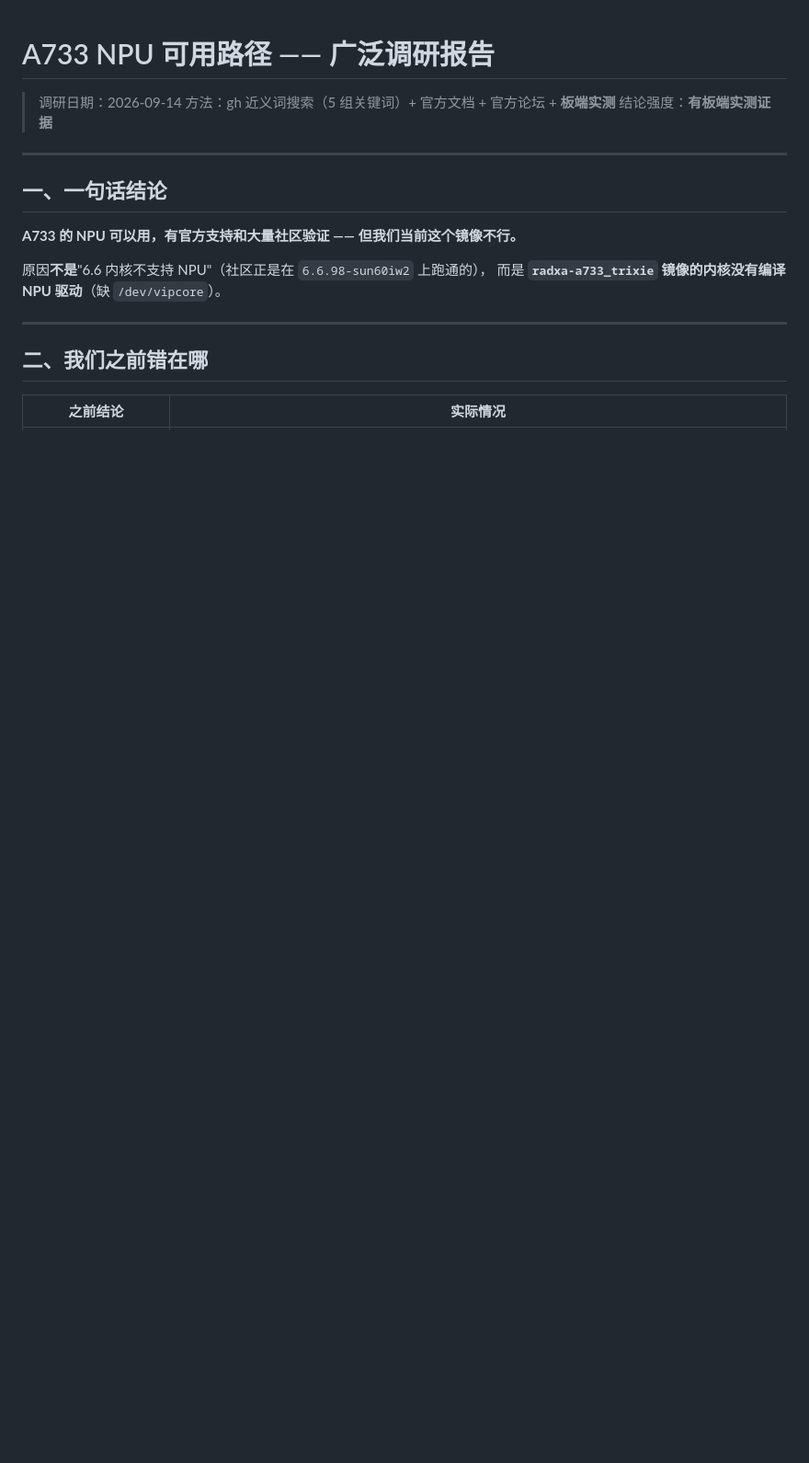
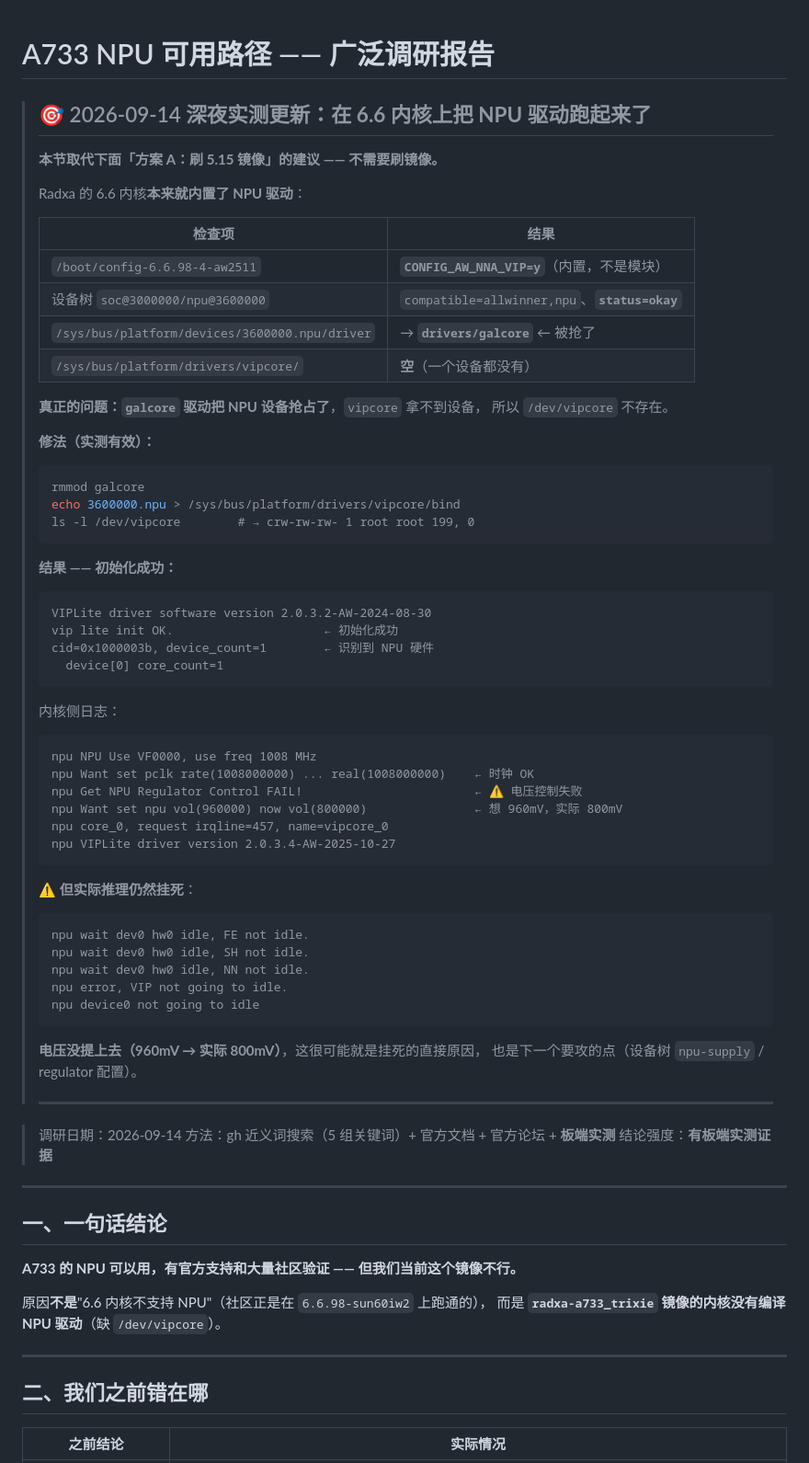
Before and after one commit to lilyco-42/radxa_utlra, a Markdown page: docs/a733-npu-usable-path.md, the part around one of its changes. Shown at 92% size. GitHub-like rendering; blank space fills up the shorter version.

````diff
--- a/docs/a733-npu-usable-path.md
+++ b/docs/a733-npu-usable-path.md
@@ -1,4 +1,63 @@
 # A733 NPU 可用路径 —— 广泛调研报告
+
+> ## 🎯 2026-09-14 深夜实测更新：**在 6.6 内核上把 NPU 驱动跑起来了**
+>
+> **本节取代下面「方案 A：刷 5.15 镜像」的建议 —— 不需要刷镜像。**
+>
+> Radxa 的 6.6 内核**本来就内置了 NPU 驱动**：
+>
+> | 检查项 | 结果 |
+> |---|---|
+> | `/boot/config-6.6.98-4-aw2511` | **`CONFIG_AW_NNA_VIP=y`**（内置，不是模块） |
+> | 设备树 `soc@3000000/npu@3600000` | `compatible=allwinner,npu`、**`status=okay`** |
+> | `/sys/bus/platform/devices/3600000.npu/driver` | → **`drivers/galcore`** ← 被抢了 |
+> | `/sys/bus/platform/drivers/vipcore/` | **空**（一个设备都没有） |
+>
+> **真正的问题：`galcore` 驱动把 NPU 设备抢占了**，`vipcore` 拿不到设备，
+> 所以 `/dev/vipcore` 不存在。
+>
+> **修法（实测有效）：**
+>
+> ```bash
+> rmmod galcore
+> echo 3600000.npu > /sys/bus/platform/drivers/vipcore/bind
+> ls -l /dev/vipcore        # → crw-rw-rw- 1 root root 199, 0
+> ```
+>
+> **结果 —— 初始化成功：**
+>
+> ```
+> VIPLite driver software version 2.0.3.2-AW-2024-08-30
+> vip lite init OK.                     ← 初始化成功
+> cid=0x1000003b, device_count=1        ← 识别到 NPU 硬件
+>   device[0] core_count=1
+> ```
+>
+> 内核侧日志：
+>
+> ```
+> npu NPU Use VF0000, use freq 1008 MHz
+> npu Want set pclk rate(1008000000) ... real(1008000000)    ← 时钟 OK
+> npu Get NPU Regulator Control FAIL!                        ← ⚠️ 电压控制失败
+> npu Want set npu vol(960000) now vol(800000)               ← 想 960mV，实际 800mV
+> npu core_0, request irqline=457, name=vipcore_0
+> npu VIPLite driver version 2.0.3.4-AW-2025-10-27
+> ```
+>
+> ⚠️ **但实际推理仍然挂死**：
+>
+> ```
+> npu wait dev0 hw0 idle, FE not idle.
+> npu wait dev0 hw0 idle, SH not idle.
+> npu wait dev0 hw0 idle, NN not idle.
+> npu error, VIP not going to idle.
+> npu device0 not going to idle
+> ```
+>
+> **电压没提上去（960mV → 实际 800mV）**，这很可能就是挂死的直接原因，
+> 也是下一个要攻的点（设备树 `npu-supply` / regulator 配置）。
+>
+> ---
 
 > 调研日期：2026-09-14
 > 方法：gh 近义词搜索（5 组关键词）+ 官方文档 + 官方论坛 + **板端实测**
````
Also changed, not shown: other parts of docs/a733-npu-usable-path.md (+62 -10 lines).
